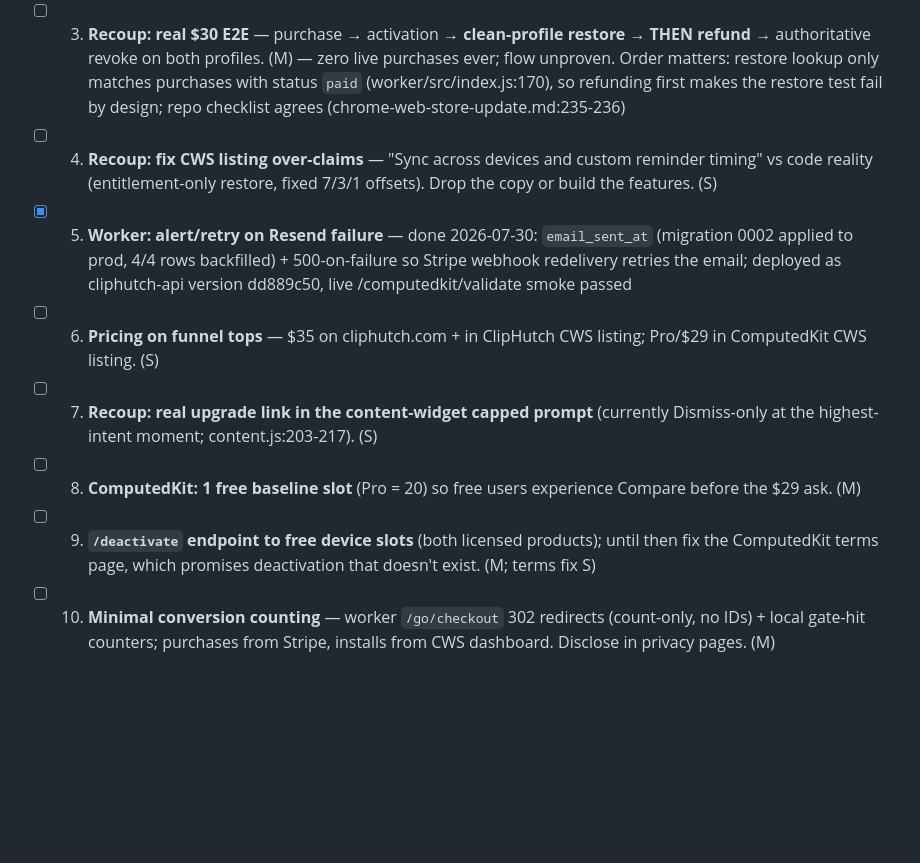
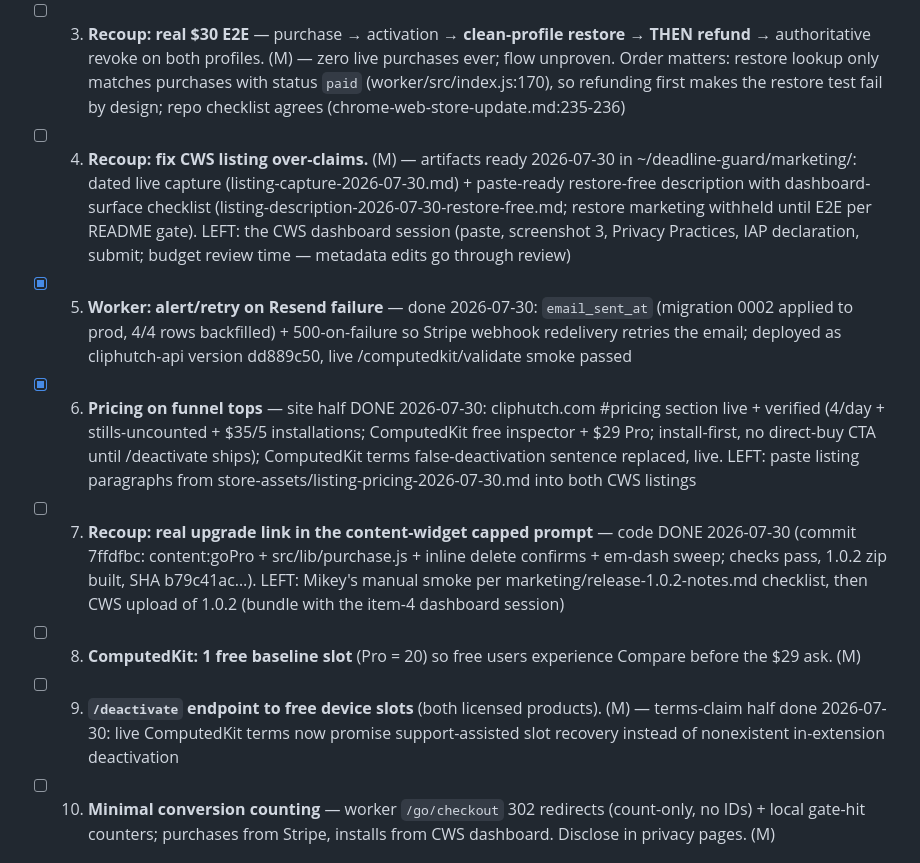
Before and after one commit to Mra454/cliphutch, a Markdown page: EXTENSIONS-ROADMAP.md, the part around the change. GitHub-like rendering; blank space fills up the shorter version.

Commit message:
Roadmap: record 4/6/7 execution state; add CWS listing pricing pastes
Co-Authored-By: Claude Fable 5 <noreply@anthropic.com>

```diff
--- a/EXTENSIONS-ROADMAP.md
+++ b/EXTENSIONS-ROADMAP.md
@@ -29,12 +29,12 @@ Freemium calibration is roughly right in all three products and is NOT the const
 - [x] 1. **Commit + push production state** in cliphutch, styleproof, cliphutch-site. (S) — done 2026-07-30, this session
 - [x] 2. **Recoup: enable missing live Stripe webhook events** — done 2026-07-30 via dashboard: endpoint `we_1Tqz5aGQjeGFY4e5eijIxhtq` now listens to 5 events (completed, refunded, dispute.created, dispute.closed, async_payment_succeeded). Residual: secret-value verification (chrome-web-store-update.md:226) folds into action 3's E2E
 - [ ] 3. **Recoup: real $30 E2E** — purchase → activation → **clean-profile restore → THEN refund** → authoritative revoke on both profiles. (M) — zero live purchases ever; flow unproven. Order matters: restore lookup only matches purchases with status `paid` (worker/src/index.js:170), so refunding first makes the restore test fail by design; repo checklist agrees (chrome-web-store-update.md:235-236)
-- [ ] 4. **Recoup: fix CWS listing over-claims** — "Sync across devices and custom reminder timing" vs code reality (entitlement-only restore, fixed 7/3/1 offsets). Drop the copy or build the features. (S)
+- [ ] 4. **Recoup: fix CWS listing over-claims.** (M) — artifacts ready 2026-07-30 in ~/deadline-guard/marketing/: dated live capture (listing-capture-2026-07-30.md) + paste-ready restore-free description with dashboard-surface checklist (listing-description-2026-07-30-restore-free.md; restore marketing withheld until E2E per README gate). LEFT: the CWS dashboard session (paste, screenshot 3, Privacy Practices, IAP declaration, submit; budget review time — metadata edits go through review)
 - [x] 5. **Worker: alert/retry on Resend failure** — done 2026-07-30: `email_sent_at` (migration 0002 applied to prod, 4/4 rows backfilled) + 500-on-failure so Stripe webhook redelivery retries the email; deployed as cliphutch-api version dd889c50, live /computedkit/validate smoke passed
-- [ ] 6. **Pricing on funnel tops** — $35 on cliphutch.com + in ClipHutch CWS listing; Pro/$29 in ComputedKit CWS listing. (S)
-- [ ] 7. **Recoup: real upgrade link in the content-widget capped prompt** (currently Dismiss-only at the highest-intent moment; content.js:203-217). (S)
+- [x] 6. **Pricing on funnel tops** — site half DONE 2026-07-30: cliphutch.com #pricing section live + verified (4/day + stills-uncounted + $35/5 installations; ComputedKit free inspector + $29 Pro; install-first, no direct-buy CTA until /deactivate ships); ComputedKit terms false-deactivation sentence replaced, live. LEFT: paste listing paragraphs from store-assets/listing-pricing-2026-07-30.md into both CWS listings
+- [ ] 7. **Recoup: real upgrade link in the content-widget capped prompt** — code DONE 2026-07-30 (commit 7ffdfbc: content:goPro + src/lib/purchase.js + inline delete confirms + em-dash sweep; checks pass, 1.0.2 zip built, SHA b79c41ac…). LEFT: Mikey's manual smoke per marketing/release-1.0.2-notes.md checklist, then CWS upload of 1.0.2 (bundle with the item-4 dashboard session)
 - [ ] 8. **ComputedKit: 1 free baseline slot** (Pro = 20) so free users experience Compare before the $29 ask. (M)
-- [ ] 9. **`/deactivate` endpoint to free device slots** (both licensed products); until then fix the ComputedKit terms page, which promises deactivation that doesn't exist. (M; terms fix S)
+- [ ] 9. **`/deactivate` endpoint to free device slots** (both licensed products). (M) — terms-claim half done 2026-07-30: live ComputedKit terms now promise support-assisted slot recovery instead of nonexistent in-extension deactivation
 - [ ] 10. **Minimal conversion counting** — worker `/go/checkout` 302 redirects (count-only, no IDs) + local gate-hit counters; purchases from Stripe, installs from CWS dashboard. Disclose in privacy pages. (M)
 
 ## Below top-10 (polish)
```
Also changed, not shown: store-assets/listing-pricing-2026-07-30.md (added, +18 -0 lines).
